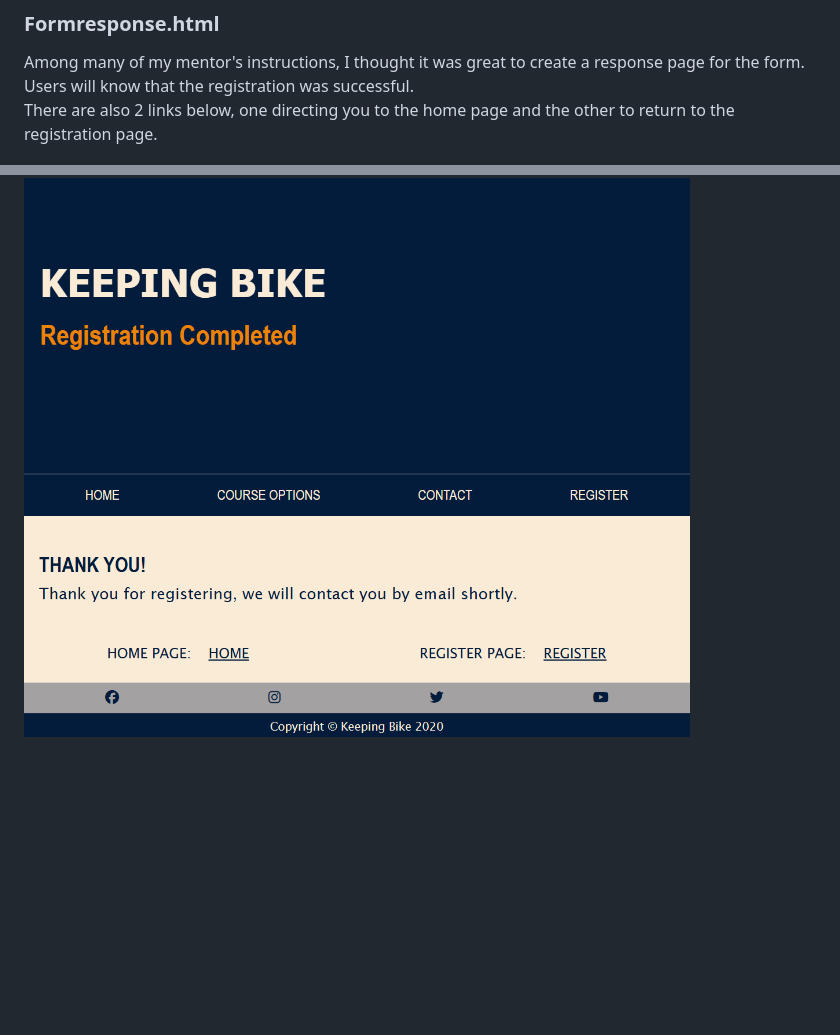
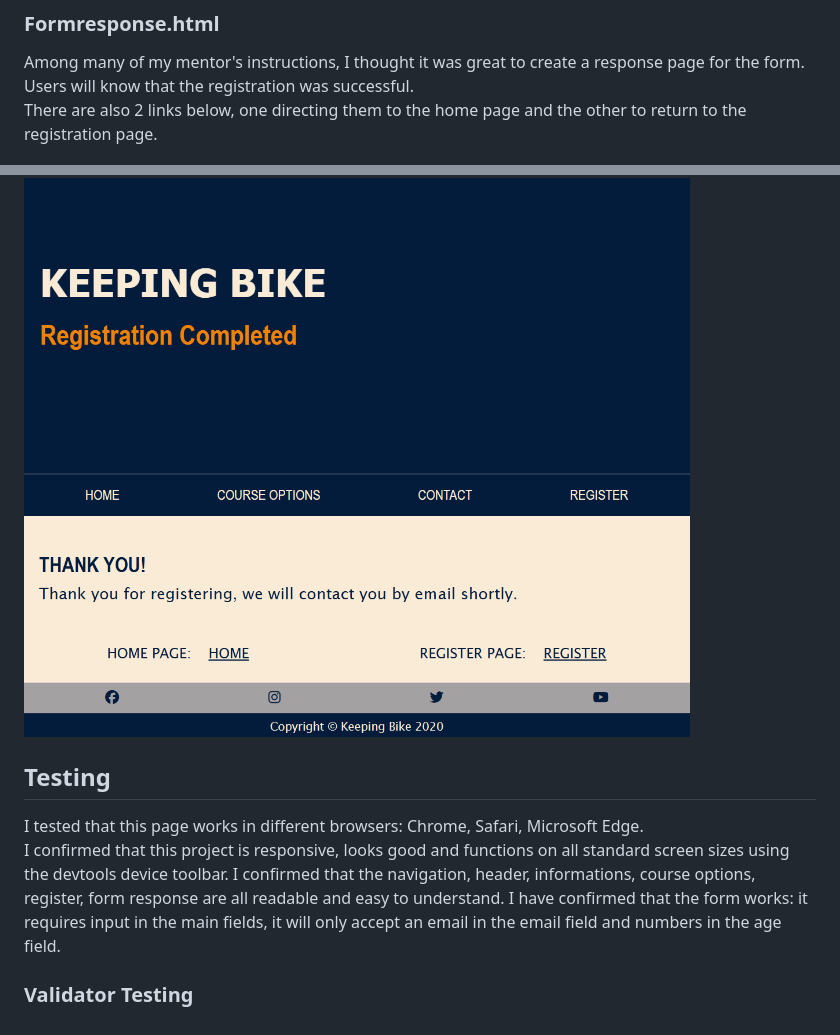
Before and after one commit to JulianaZani/codeinstituteproject, a Markdown page: README.md, 2 parts joined by grey strips. Drawn GitHub-style; blank space fills up the shorter version.

Commit message:
add Testing information in README

```diff
--- a/README.md
+++ b/README.md
@@ -87,6 +87,15 @@ The footer remains the same as on all other pages.
 ### Formresponse.html
 
 Among many of my mentor's instructions, I thought it was great to create a response page for the form. Users will know that the registration was successful.
-There are also 2 links below, one directing you to the home page and the other to return to the registration page.
+There are also 2 links below, one directing them to the home page and the other to return to the registration page.
 
 ![Formresponse](doc/screenshots/screenshot12.png)
+
+## Testing
+
+I tested that this page works in different browsers: Chrome, Safari, Microsoft Edge.
+I confirmed that this project is responsive, looks good and functions on all standard screen sizes using the devtools device toolbar.
+I confirmed that the navigation, header, informations, course options, register, form response are all readable and easy to understand.
+I have confirmed that the form works: it requires input in the main fields, it will only accept an email in the email field and numbers in the age field.
+
+### Validator Testing
```
